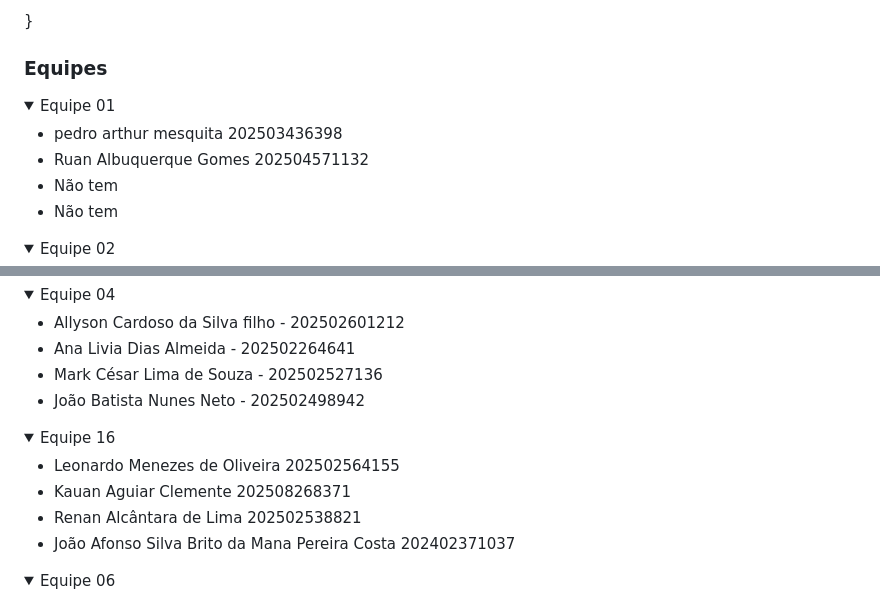
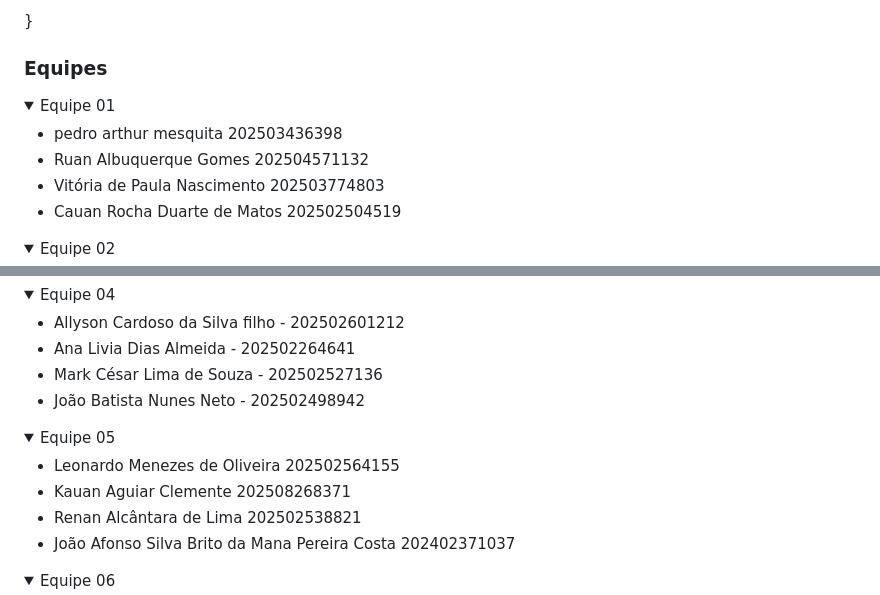
Before and after one commit to estacioceara/locadora-pgb, a Markdown page: README.md, 2 parts joined by grey strips. GitHub-like rendering; folded sections open.

Commit message:
ajustando time 01/05

```diff
--- a/README.md
+++ b/README.md
@@ -190,13 +190,14 @@ Notas {
 
 ### Equipes
 
+
 <details>
 <summary>Equipe 01</summary>
 <ul>
 <li>pedro arthur mesquita 202503436398</li>
 <li>Ruan Albuquerque Gomes 202504571132</li>
-<li>Não tem</li>
-<li>Não tem</li>
+<li>Vitória de Paula Nascimento 202503774803</li>
+<li>Cauan Rocha Duarte de Matos 202502504519</li>
 </ul>
 </details>
 
@@ -231,7 +232,7 @@ Notas {
 </details>
 
 <details>
-<summary>Equipe 16</summary>
+<summary>Equipe 05</summary>
 <ul>
 <li>Leonardo Menezes de Oliveira 202502564155</li>
 <li>Kauan Aguiar Clemente 202508268371</li>
@@ -239,7 +240,6 @@ Notas {
 <li>João Afonso Silva Brito da Mana Pereira Costa 202402371037</li>
 </ul>
 </details>
-
 
 <details>
 <summary>Equipe 06</summary>
```
Also changed, not shown: other parts of README.md (+1 -0 lines).
